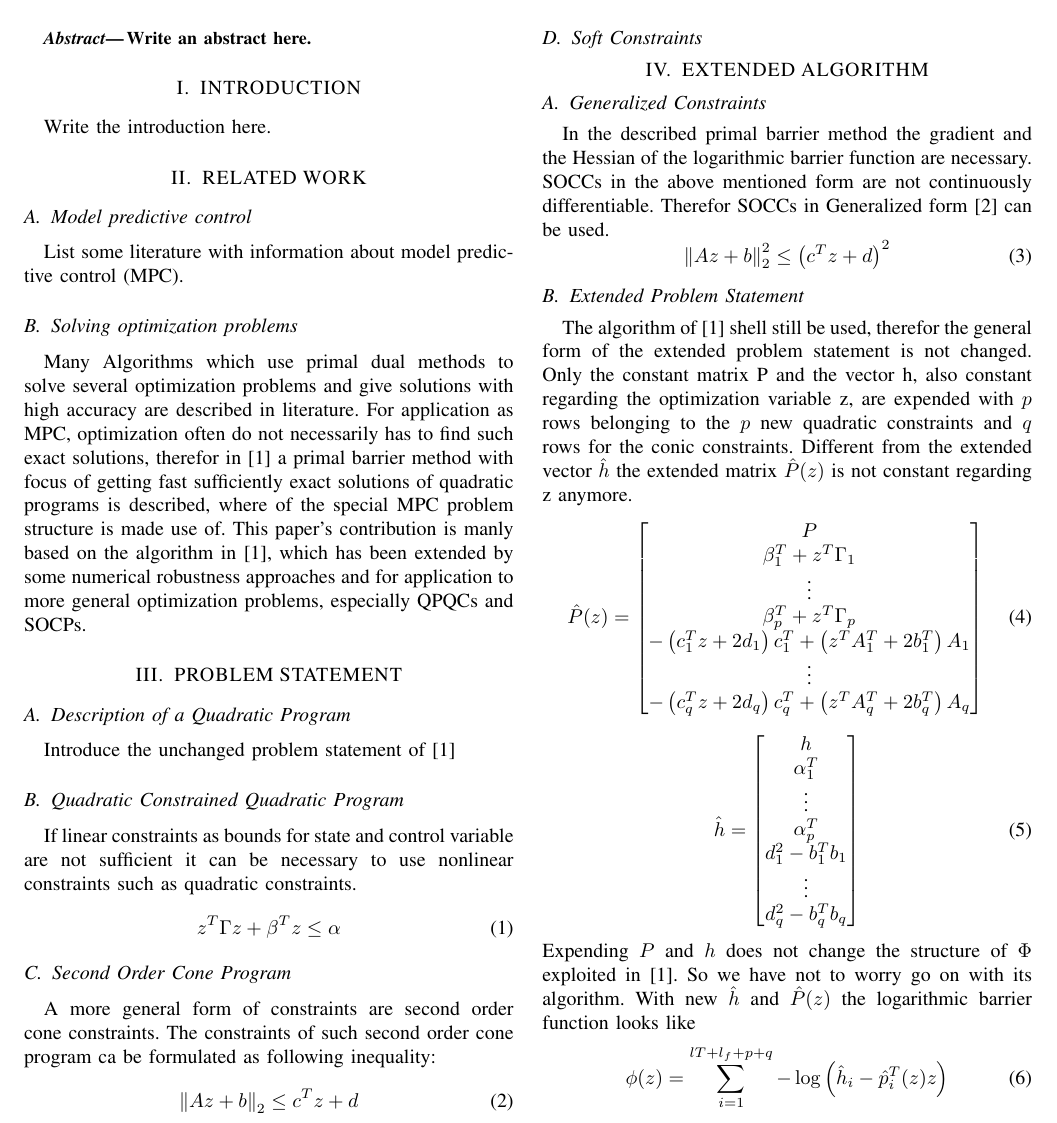
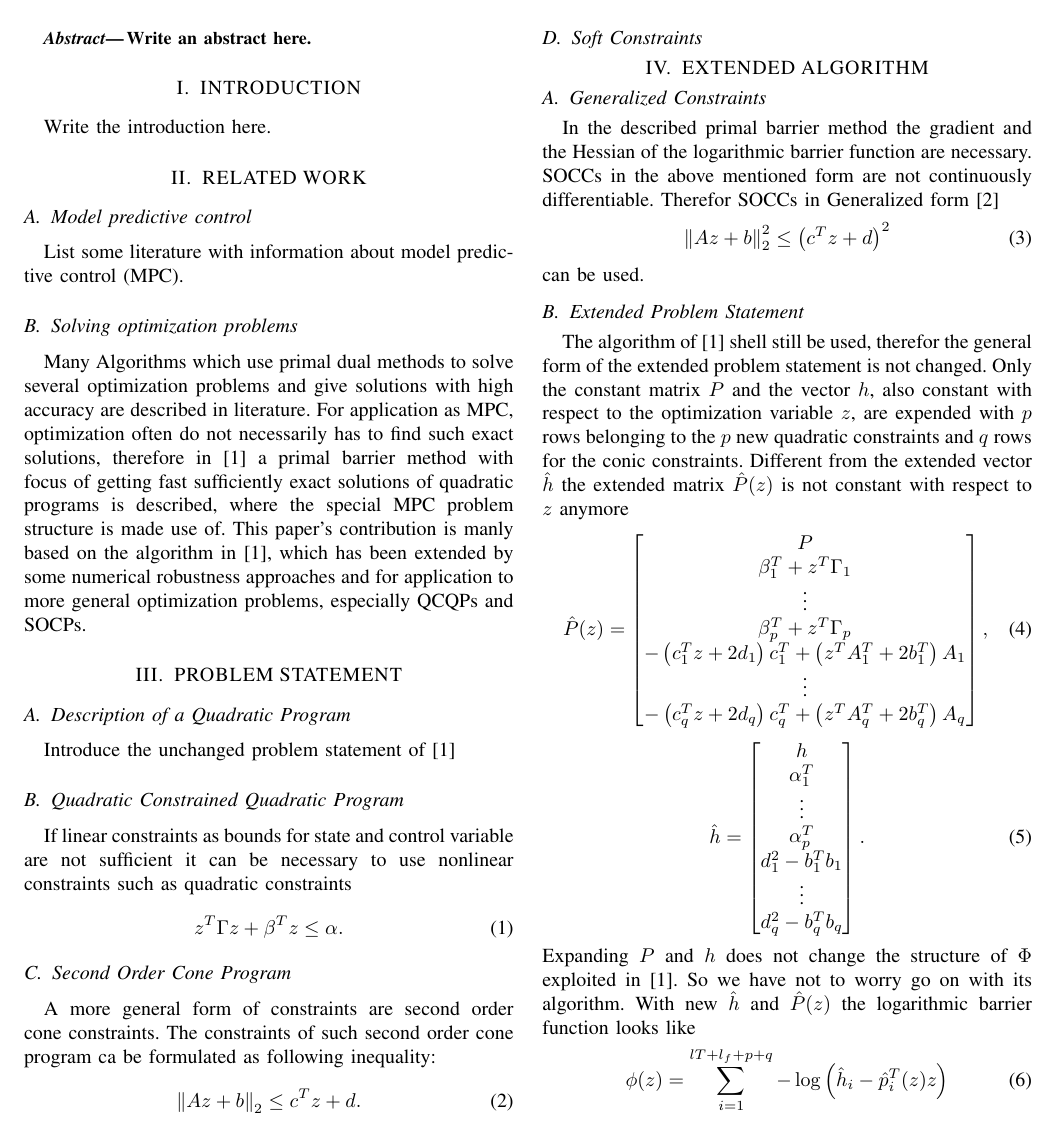
Before and after one commit to JayFenchel/mas_thes, a LaTeX paper (paper/root.tex): part of page 1 of 2, cut so that both start at the same text. Compiled offline with pdfLaTeX; the source files are stored in an older character set and shown here as Unicode.

Commit message:
Pablos Anmerkungen beachtet (bis auf Sprache)

```diff
--- a/paper/root.tex
+++ b/paper/root.tex
@@ -64,7 +64,7 @@ List some literature with information about model predictive control (MPC).
 
 \subsection{Solving optimization problems}
 
-Many Algorithms which use primal dual methods to solve several optimization problems and give solutions with high accuracy are described in literature. For application as MPC, optimization often do not necessarily has to find such exact solutions, therefor in \cite{c1} a primal barrier method with focus of getting fast sufficiently exact solutions of quadratic programs is described, where of the special MPC problem structure is made use of. This paper's contribution is manly based on the algorithm in \cite{c1}, which has been extended by some numerical robustness approaches and for application to more general optimization problems, especially QPQCs and SOCPs.
+Many Algorithms which use primal dual methods to solve several optimization problems and give solutions with high accuracy are described in literature. For application as MPC, optimization often do not necessarily has to find such exact solutions, therefore in \cite{c1} a primal barrier method with focus of getting fast sufficiently exact solutions of quadratic programs is described, where the special MPC problem structure is made use of. This paper's contribution is manly based on the algorithm in \cite{c1}, which has been extended by some numerical robustness approaches and for application to more general optimization problems, especially QCQPs and SOCPs.
 
 \section{PROBLEM STATEMENT}
 
@@ -73,11 +73,10 @@ Many Algorithms which use primal dual methods to solve several optimization prob
 Introduce the unchanged problem statement of \cite{c1}
 
 \subsection{Quadratic Constrained Quadratic Program}
-If linear constraints as bounds for state and control variable are not sufficient it can be necessary to use nonlinear constraints such as quadratic constraints.
+If linear constraints as bounds for state and control variable are not sufficient it can be necessary to use nonlinear constraints such as quadratic constraints
 \begin{equation}
- z^{T}\Gamma z+\beta^{T}z\leq\alpha
+ z^{T}\Gamma z+\beta^{T}z\leq\alpha.
 \end{equation}
-
 \subsection{Second Order Cone Program}
 A more general form of constraints are second order cone constraints. The constraints of such second order cone program ca be formulated as following
 %:
@@ -85,7 +84,7 @@ A more general form of constraints are second order cone constraints. The constr
 %as following
 inequality:
 \begin{equation}
- \left \|Az+b  \right \|_{2} \leq c^{T}z+d
+ \left \|Az+b  \right \|_{2} \leq c^{T}z+d.
 \end{equation}
 
 \subsection{Soft Constraints}
@@ -93,24 +92,25 @@ inequality:
 \section{EXTENDED ALGORITHM}
 
 \subsection{Generalized Constraints}
-In the described primal barrier method the gradient and the Hessian of the logarithmic barrier function are necessary. SOCCs in the above mentioned form are not continuously differentiable. Therefor SOCCs in Generalized form \cite{c2} can be used.
+In the described primal barrier method the gradient and the Hessian of the logarithmic barrier function are necessary. SOCCs in the above mentioned form are not continuously differentiable. Therefor SOCCs in Generalized form \cite{c2}
 \begin{equation}
  \left \|Az+b  \right \|_{2}^2 \leq \left (c^{T}z+d  \right )^{2}
 \end{equation}
+can be used.
 
 \subsection{Extended Problem Statement}
-The algorithm of \cite{c1} shell still be used, therefor the general form of the extended problem statement is not changed. Only the constant matrix P and the vector h, also constant regarding the optimization variable z, are expended with $p$ rows belonging to the $p$ new quadratic constraints and $q$ rows for the conic constraints. Different from the extended vector $\hat{h}$ the extended matrix $\hat{P}(z)$ is not constant regarding z anymore.
+The algorithm of \cite{c1} shell still be used, therefor the general form of the extended problem statement is not changed. Only the constant matrix $P$ and the vector $h$, also constant with respect to the optimization variable $z$, are expended with $p$ rows belonging to the $p$ new quadratic constraints and $q$ rows for the conic constraints. Different from the extended vector $\hat{h}$ the extended matrix $\hat{P}(z)$ is not constant with respect to $z$ anymore
 \begin{equation}
 	\hat{P}(z)=\begin{bmatrix} P\\ \beta_{1}^{T}+z^{T}\Gamma_{1}\\ \vdots\\ \beta_{p}^{T}+z^{T}\Gamma_{p}\\
 	-\left( c_{1}^{T}z +2d_{1} \right )c_{1}^{T}+\left ( z^{T}A_{1}^{T}+2b_{1}^{T} \right )A_{1}\\
 	\vdots\\
 	-\left( c_{q}^{T}z +2d_{q} \right )c_{q}^{T}+\left ( z^{T}A_{q}^{T}+2b_{q}^{T} \right )A_{q}
-  \end{bmatrix}
+  \end{bmatrix},
 \end{equation}
 \begin{equation}
-	\hat{h} = \begin{bmatrix} h\\ \alpha_{1}^{T}\\ \vdots\\ \alpha_{p}^{T}\\d_{1}^{2}-b_{1}^{T}b_{1}\\\vdots\\d_{q}^{2}-b_{q}^{T}b_{q}\end{bmatrix}
+	\hat{h} = \begin{bmatrix} h\\ \alpha_{1}^{T}\\ \vdots\\ \alpha_{p}^{T}\\d_{1}^{2}-b_{1}^{T}b_{1}\\\vdots\\d_{q}^{2}-b_{q}^{T}b_{q}\end{bmatrix}.
 \end{equation}
-Expending $P$ and $h$ does not change the structure of $\Phi$ exploited in \cite{c1}. So we have not to worry go on with its algorithm. With new $\hat{h}$ and $\hat{P}(z)$ the logarithmic barrier function looks like
+Expanding $P$ and $h$ does not change the structure of $\Phi$ exploited in \cite{c1}. So we have not to worry go on with its algorithm. With new $\hat{h}$ and $\hat{P}(z)$ the logarithmic barrier function looks like
 \begin{equation}
 	\phi(z)=\sum_{i=1}^{lT+l_{f}+p+q}-\log \left ( \hat{h}_{i}-\hat{p}_{i}^T(z)z \right )
 \end{equation}
```
Also changed, not shown: paper/root.pdf, paper/root.tex (2 more changed lines).
